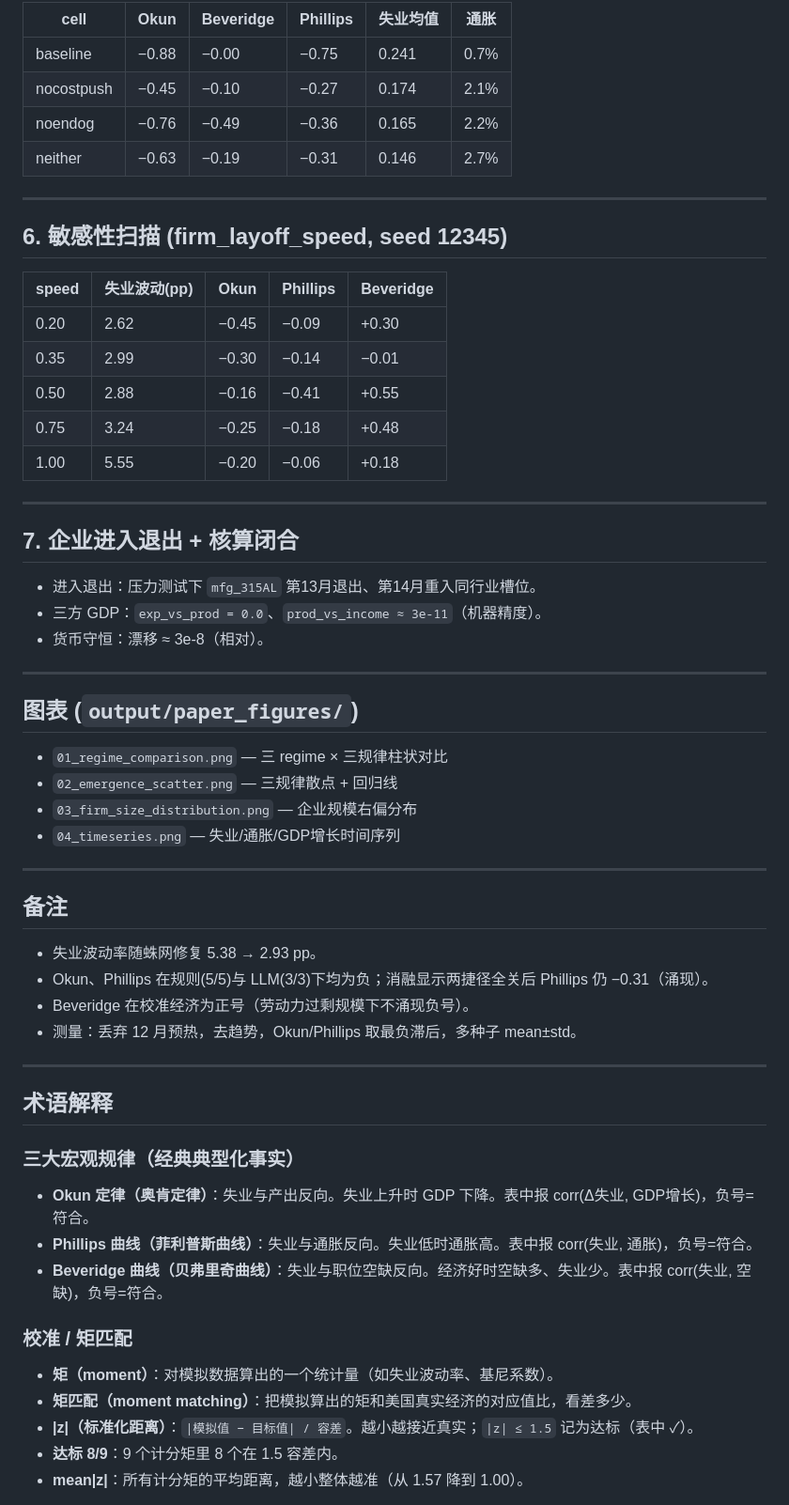
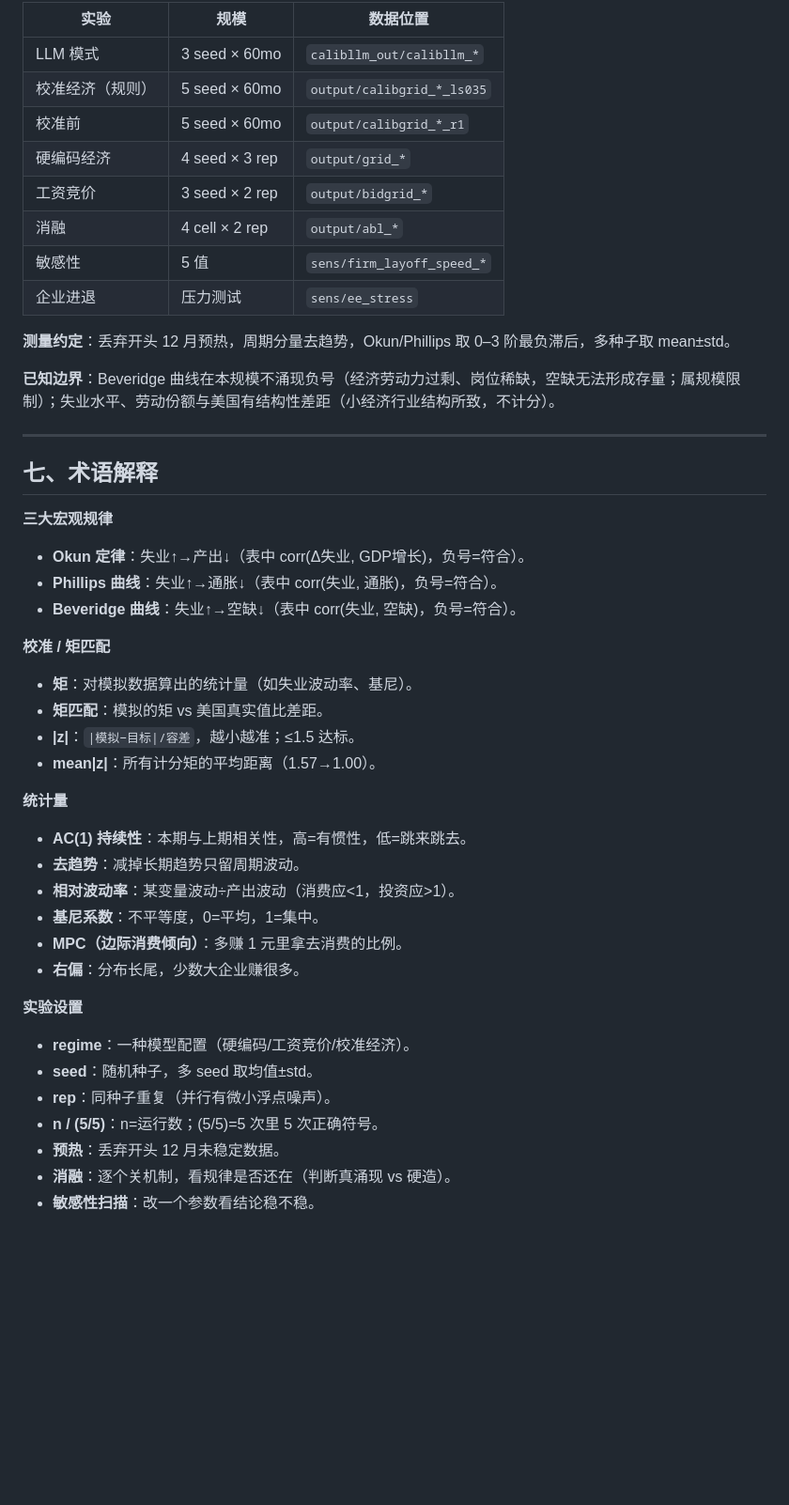
Before and after one commit to shane990928-xia/AgentEconomy, a Markdown page: docs/实验数据汇总.md, the part around one of its changes. Shown at 94% size. Drawn GitHub-style; blank space fills up the shorter version.

Commit message:
docs: restructure experiment summary — LLM results first, table+figure merged per topic
Co-Authored-By: Claude Opus 4.8 (1M context) <noreply@anthropic.com>

```diff
--- a/docs/实验数据汇总.md
+++ b/docs/实验数据汇总.md
@@ -67,62 +125,48 @@
 
-| cell | Okun | Beveridge | Phillips | 失业均值 | 通胀 |
-|---|---|---|---|---|---|
-| baseline | −0.88 | −0.00 | −0.75 | 0.241 | 0.7% |
-| nocostpush | −0.45 | −0.10 | −0.27 | 0.174 | 2.1% |
-| noendog | −0.76 | −0.49 | −0.36 | 0.165 | 2.2% |
-| neither | −0.63 | −0.19 | −0.31 | 0.146 | 2.7% |
+| 实验 | 规模 | 数据位置 |
+|---|---|---|
+| LLM 模式 | 3 seed × 60mo | `calibllm_out/calibllm_*` |
+| 校准经济（规则） | 5 seed × 60mo | `output/calibgrid_*_ls035` |
+| 校准前 | 5 seed × 60mo | `output/calibgrid_*_r1` |
+| 硬编码经济 | 4 seed × 3 rep | `output/grid_*` |
+| 工资竞价 | 3 seed × 2 rep | `output/bidgrid_*` |
+| 消融 | 4 cell × 2 rep | `output/abl_*` |
+| 敏感性 | 5 值 | `sens/firm_layoff_speed_*` |
+| 企业进退 | 压力测试 | `sens/ee_stress` |
+
+**测量约定**：丢弃开头 12 月预热，周期分量去趋势，Okun/Phillips 取 0–3 阶最负滞后，多种子取 mean±std。
+
+**已知边界**：Beveridge 曲线在本规模不涌现负号（经济劳动力过剩、岗位稀缺，空缺无法形成存量；属规模限制）；失业水平、劳动份额与美国有结构性差距（小经济行业结构所致，不计分）。
 
 ---
 
-## 6. 敏感性扫描 (firm_layoff_speed, seed 12345)
+## 七、术语解释
 
-| speed | 失业波动(pp) | Okun | Phillips | Beveridge |
-|---|---|---|---|---|
-| 0.20 | 2.62 | −0.45 | −0.09 | +0.30 |
-| 0.35 | 2.99 | −0.30 | −0.14 | −0.01 |
-| 0.50 | 2.88 | −0.16 | −0.41 | +0.55 |
-| 0.75 | 3.24 | −0.25 | −0.18 | +0.48 |
-| 1.00 | 5.55 | −0.20 | −0.06 | +0.18 |
+**三大宏观规律**
+- **Okun 定律**：失业↑→产出↓（表中 corr(Δ失业, GDP增长)，负号=符合）。
+- **Phillips 曲线**：失业↑→通胀↓（表中 corr(失业, 通胀)，负号=符合）。
+- **Beveridge 曲线**：失业↑→空缺↓（表中 corr(失业, 空缺)，负号=符合）。
 
----
+**校准 / 矩匹配**
+- **矩**：对模拟数据算出的统计量（如失业波动率、基尼）。
+- **矩匹配**：模拟的矩 vs 美国真实值比差距。
+- **|z|**：`|模拟−目标|/容差`，越小越准；≤1.5 达标。
+- **mean|z|**：所有计分矩的平均距离（1.57→1.00）。
 
-## 7. 企业进入退出 + 核算闭合
+**统计量**
+- **AC(1) 持续性**：本期与上期相关性，高=有惯性，低=跳来跳去。
+- **去趋势**：减掉长期趋势只留周期波动。
+- **相对波动率**：某变量波动÷产出波动（消费应<1，投资应>1）。
+- **基尼系数**：不平等度，0=平均，1=集中。
+- **MPC（边际消费倾向）**：多赚 1 元里拿去消费的比例。
+- **右偏**：分布长尾，少数大企业赚很多。
 
-- 进入退出：压力测试下 `mfg_315AL` 第13月退出、第14月重入同行业槽位。
-- 三方 GDP：`exp_vs_prod = 0.0`、`prod_vs_income ≈ 3e-11`（机器精度）。
-- 货币守恒：漂移 ≈ 3e-8（相对）。
+**实验设置**
+- **regime**：一种模型配置（硬编码/工资竞价/校准经济）。
+- **seed**：随机种子，多 seed 取均值±std。
+- **rep**：同种子重复（并行有微小浮点噪声）。
+- **n / (5/5)**：n=运行数；(5/5)=5 次里 5 次正确符号。
+- **预热**：丢弃开头 12 月未稳定数据。
+- **消融**：逐个关机制，看规律是否还在（判断真涌现 vs 硬造）。
+- **敏感性扫描**：改一个参数看结论稳不稳。
 
----
-
-## 图表 (`output/paper_figures/`)
-
-- `01_regime_comparison.png` — 三 regime × 三规律柱状对比
-- `02_emergence_scatter.png` — 三规律散点 + 回归线
-- `03_firm_size_distribution.png` — 企业规模右偏分布
-- `04_timeseries.png` — 失业/通胀/GDP增长时间序列
-
----
-
-## 备注
-
-- 失业波动率随蛛网修复 5.38 → 2.93 pp。
-- Okun、Phillips 在规则(5/5)与 LLM(3/3)下均为负；消融显示两捷径全关后 Phillips 仍 −0.31（涌现）。
-- Beveridge 在校准经济为正号（劳动力过剩规模下不涌现负号）。
-- 测量：丢弃 12 月预热，去趋势，Okun/Phillips 取最负滞后，多种子 mean±std。
-
----
-
-## 术语解释
-
-### 三大宏观规律（经典典型化事实）
-- **Okun 定律（奥肯定律）**：失业与产出反向。失业上升时 GDP 下降。表中报 corr(Δ失业, GDP增长)，负号=符合。
-- **Phillips 曲线（菲利普斯曲线）**：失业与通胀反向。失业低时通胀高。表中报 corr(失业, 通胀)，负号=符合。
-- **Beveridge 曲线（贝弗里奇曲线）**：失业与职位空缺反向。经济好时空缺多、失业少。表中报 corr(失业, 空缺)，负号=符合。
-
-### 校准 / 矩匹配
-- **矩（moment）**：对模拟数据算出的一个统计量（如失业波动率、基尼系数）。
-- **矩匹配（moment matching）**：把模拟算出的矩和美国真实经济的对应值比，看差多少。
-- **|z|（标准化距离）**：`|模拟值 − 目标值| / 容差`。越小越接近真实；`|z| ≤ 1.5` 记为达标（表中 ✓）。
-- **达标 8/9**：9 个计分矩里 8 个在 1.5 容差内。
-- **mean|z|**：所有计分矩的平均距离，越小整体越准（从 1.57 降到 1.00）。
-
```
Also changed, not shown: other parts of docs/实验数据汇总.md (+100 -59 lines).
